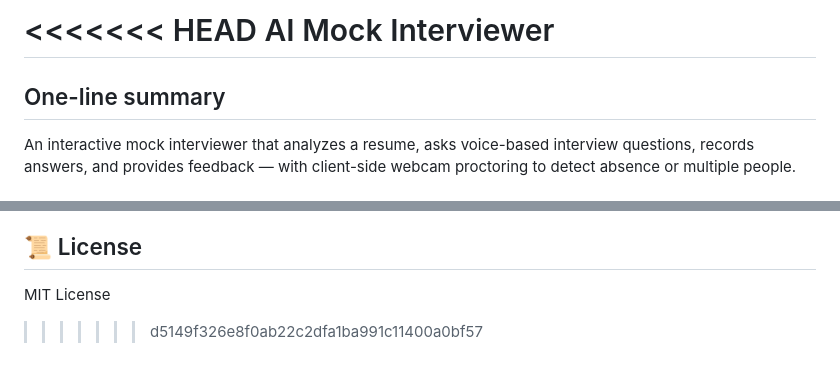
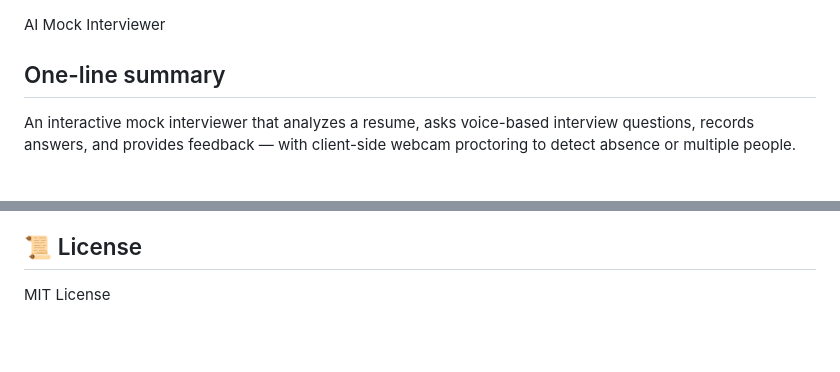
Before and after one commit to Aryan6238/VocaHire-AI, a Markdown page: README.md, 2 parts joined by grey strips. GitHub-like rendering; blank space fills up the shorter version.

```diff
--- a/README.md
+++ b/README.md
@@ -1,6 +1,5 @@
-<<<<<<< HEAD
 AI Mock Interviewer
-====================
+
 
 One-line summary
 ----------------
@@ -214,4 +213,3 @@ For major changes, please open an issue first to discuss what you’d like to ch
 📜 License
 ------------------------------------------------------------
 MIT License
->>>>>>> d5149f326e8f0ab22c2dfa1ba991c11400a0bf57
```
